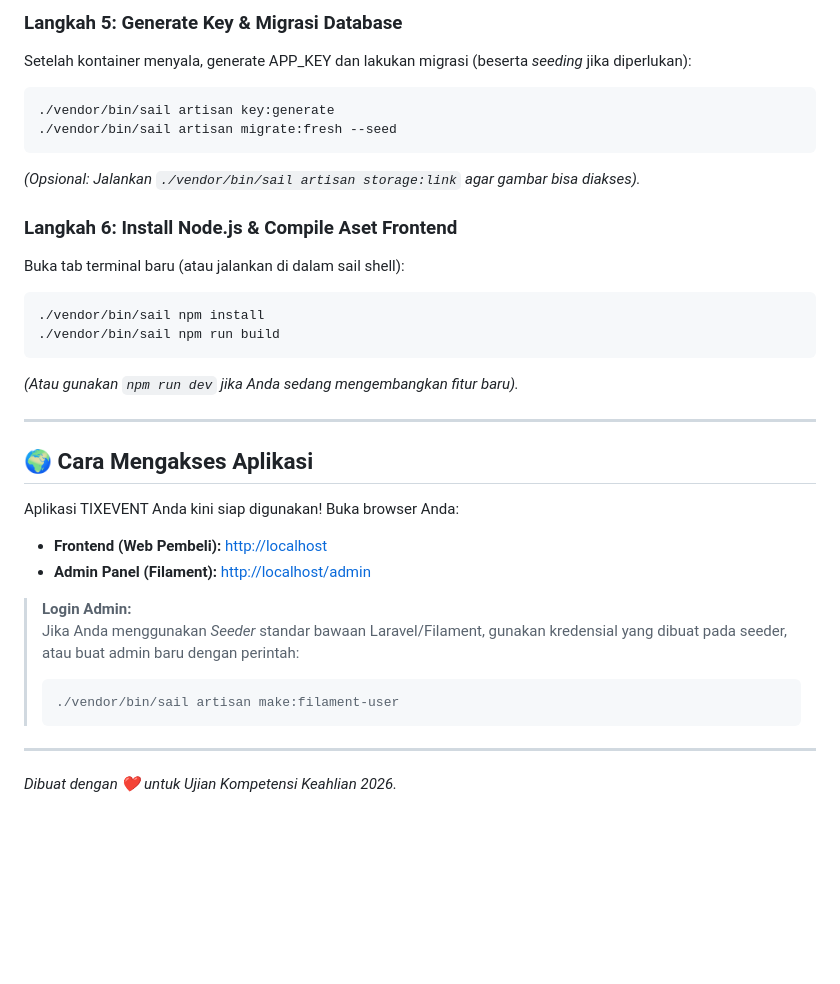
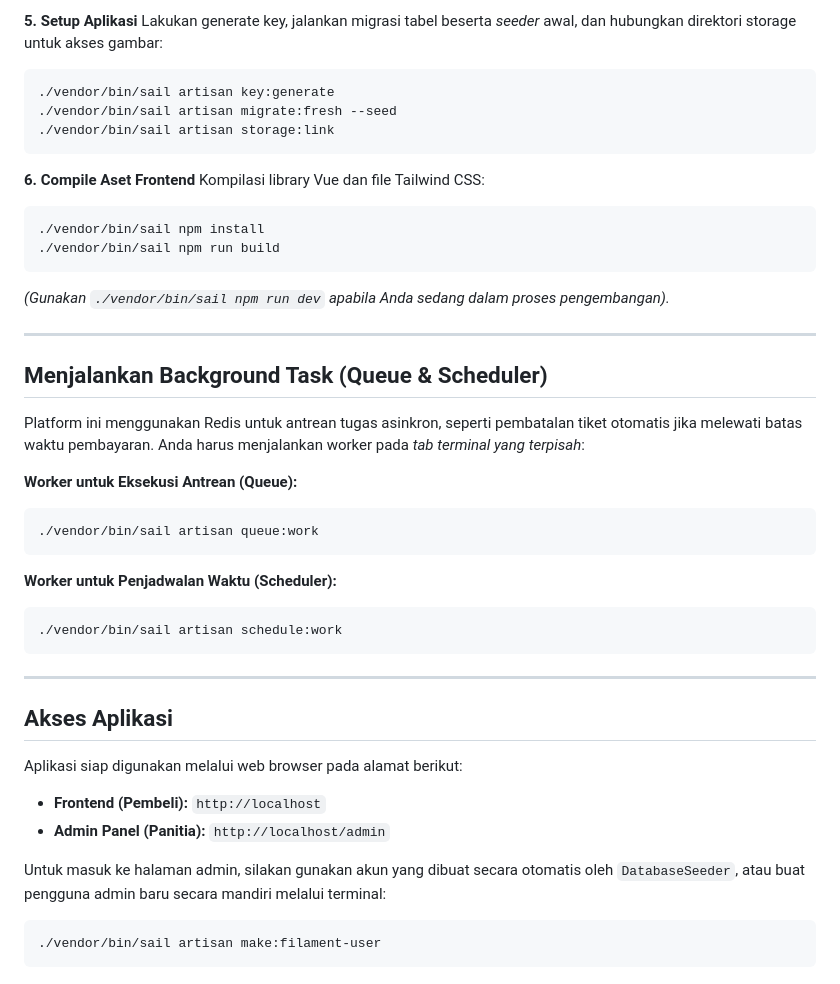
Before and after one commit to Suzuya4w/tixevent, a Markdown page: README.md, the part around one of its changes. Rendered like a GitHub page; blank space fills up the shorter version.

````diff
--- a/README.md
+++ b/README.md
@@ -71,34 +61,45 @@ Mulai kontainer Docker melalui Sail:
 
-### Langkah 5: Generate Key & Migrasi Database
-Setelah kontainer menyala, generate APP_KEY dan lakukan migrasi (beserta *seeding* jika diperlukan):
+**5. Setup Aplikasi**
+Lakukan generate key, jalankan migrasi tabel beserta *seeder* awal, dan hubungkan direktori storage untuk akses gambar:
 ```bash
 ./vendor/bin/sail artisan key:generate
 ./vendor/bin/sail artisan migrate:fresh --seed
+./vendor/bin/sail artisan storage:link
 ```
-*(Opsional: Jalankan `./vendor/bin/sail artisan storage:link` agar gambar bisa diakses).*
 
-### Langkah 6: Install Node.js & Compile Aset Frontend
-Buka tab terminal baru (atau jalankan di dalam sail shell):
+**6. Compile Aset Frontend**
+Kompilasi library Vue dan file Tailwind CSS:
 ```bash
 ./vendor/bin/sail npm install
 ./vendor/bin/sail npm run build
 ```
-*(Atau gunakan `npm run dev` jika Anda sedang mengembangkan fitur baru).*
+*(Gunakan `./vendor/bin/sail npm run dev` apabila Anda sedang dalam proses pengembangan).*
 
 ---
 
-## 🌍 Cara Mengakses Aplikasi
+## Menjalankan Background Task (Queue & Scheduler)
 
-Aplikasi TIXEVENT Anda kini siap digunakan! Buka browser Anda:
+Platform ini menggunakan Redis untuk antrean tugas asinkron, seperti pembatalan tiket otomatis jika melewati batas waktu pembayaran. Anda harus menjalankan worker pada *tab terminal yang terpisah*:
 
-- **Frontend (Web Pembeli):** [http://localhost](http://localhost)
-- **Admin Panel (Filament):** [http://localhost/admin](http://localhost/admin)
+**Worker untuk Eksekusi Antrean (Queue):**
+```bash
+./vendor/bin/sail artisan queue:work
+```
 
-> **Login Admin:**
-> Jika Anda menggunakan *Seeder* standar bawaan Laravel/Filament, gunakan kredensial yang dibuat pada seeder, atau buat admin baru dengan perintah:
-> ```bash
-> ./vendor/bin/sail artisan make:filament-user
-> ```
+**Worker untuk Penjadwalan Waktu (Scheduler):**
+```bash
+./vendor/bin/sail artisan schedule:work
+```
 
 ---
-*Dibuat dengan ❤️ untuk Ujian Kompetensi Keahlian 2026.*
+
+## Akses Aplikasi
+
+Aplikasi siap digunakan melalui web browser pada alamat berikut:
+- **Frontend (Pembeli):** `http://localhost`
+- **Admin Panel (Panitia):** `http://localhost/admin`
+
+Untuk masuk ke halaman admin, silakan gunakan akun yang dibuat secara otomatis oleh `DatabaseSeeder`, atau buat pengguna admin baru secara mandiri melalui terminal:
+```bash
+./vendor/bin/sail artisan make:filament-user
+```
````
Also changed, not shown: other parts of README.md (+30 -40 lines).
